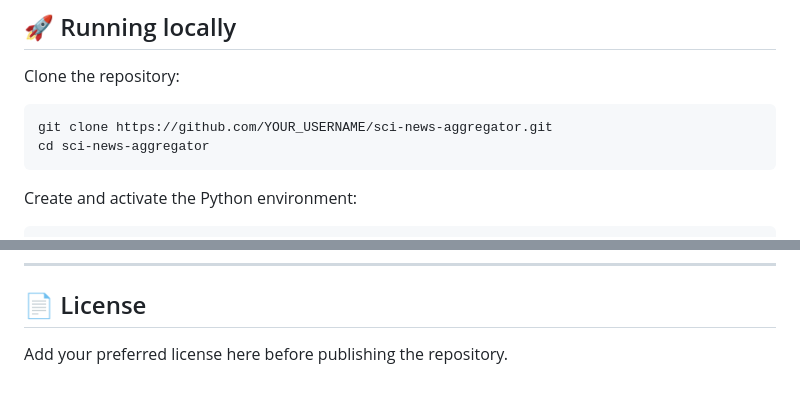
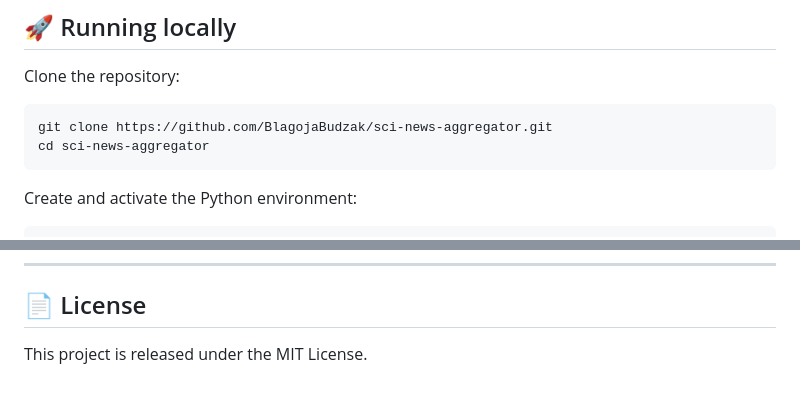
Before and after one commit to BlagojaBudzak/sci-news, a Markdown page: README.md, 2 parts joined by grey strips. Drawn GitHub-style.

Commit message:
Update README with correct clone URL and license
Updated repository URL and added license information.

````diff
--- a/README.md
+++ b/README.md
@@ -213,7 +213,7 @@ JSON files consumed directly by the website.
 Clone the repository:
 
 ```bash
-git clone https://github.com/YOUR_USERNAME/sci-news-aggregator.git
+git clone https://github.com/BlagojaBudzak/sci-news-aggregator.git
 cd sci-news-aggregator
 ```
 
@@ -471,4 +471,4 @@ Built by **Blagoja Budzakoski** while exploring agentic AI, scientific computing
 
 ## 📄 License
 
-Add your preferred license here before publishing the repository.
+This project is released under the MIT License.
````
